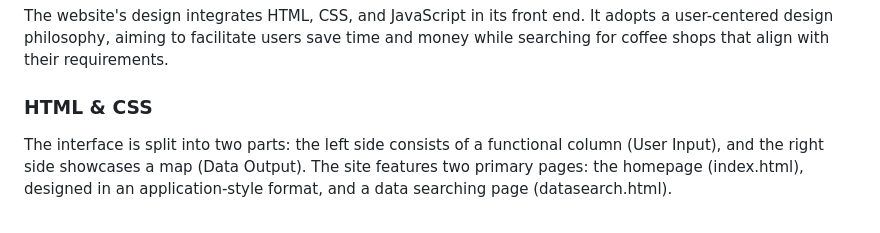
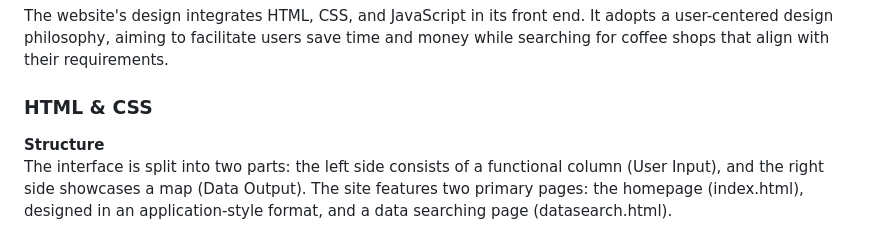
Before and after one commit to sjosk/CafeHunting, a Markdown page: README.md, the part around the change. GitHub-like rendering.

```diff
--- a/README.md
+++ b/README.md
@@ -8,6 +8,7 @@ The objective of the website is to establish a platform that generates suitable
 The website's design integrates HTML, CSS, and JavaScript in its front end. It adopts a user-centered design philosophy, aiming to facilitate users save time and money while searching for coffee shops that align with their requirements.
 
 ### HTML & CSS
+**Structure**
 The interface is split into two parts: the left side consists of a functional column (User Input), and the right side showcases a map (Data Output). The site features two primary pages: the homepage (index.html), designed in an application-style format, and a data searching page (datasearch.html).
 
 ![web](https://github.com/sjosk/CafeHunting/blob/main/Group%20Report/Img/index.png)
```
